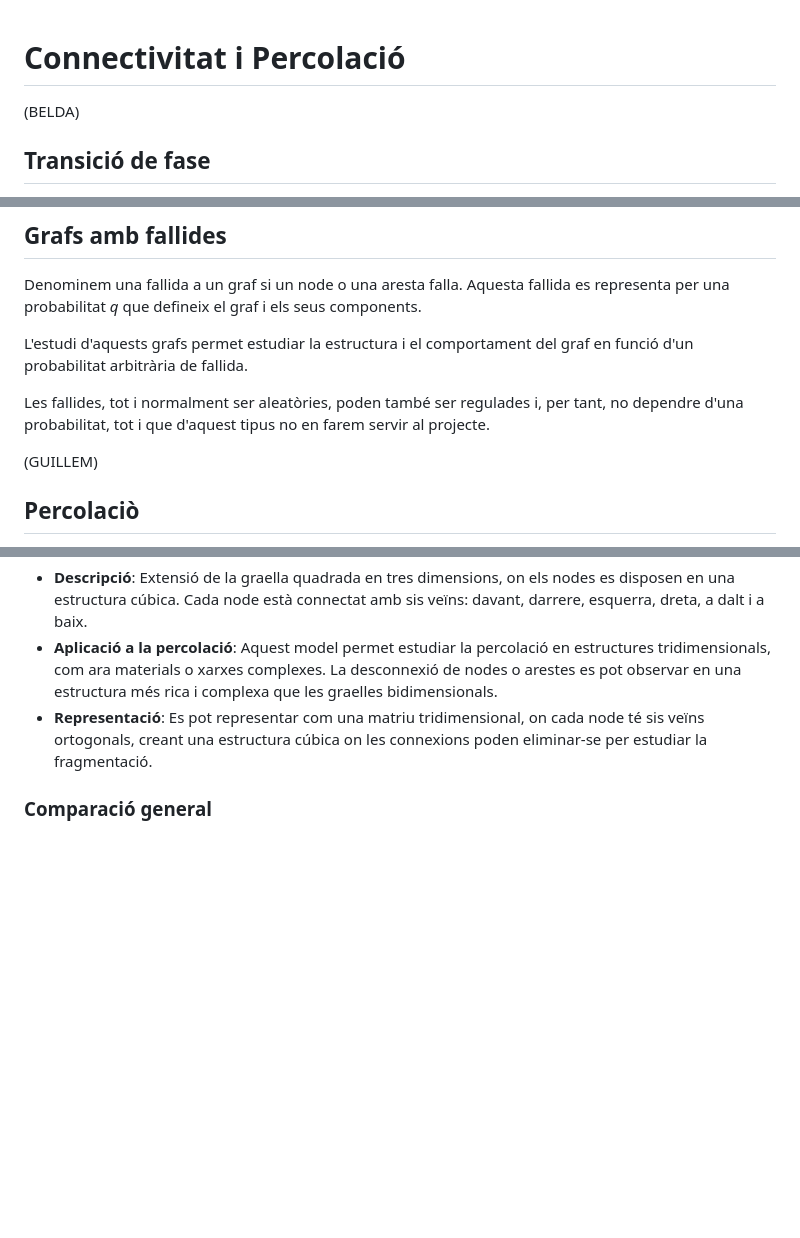
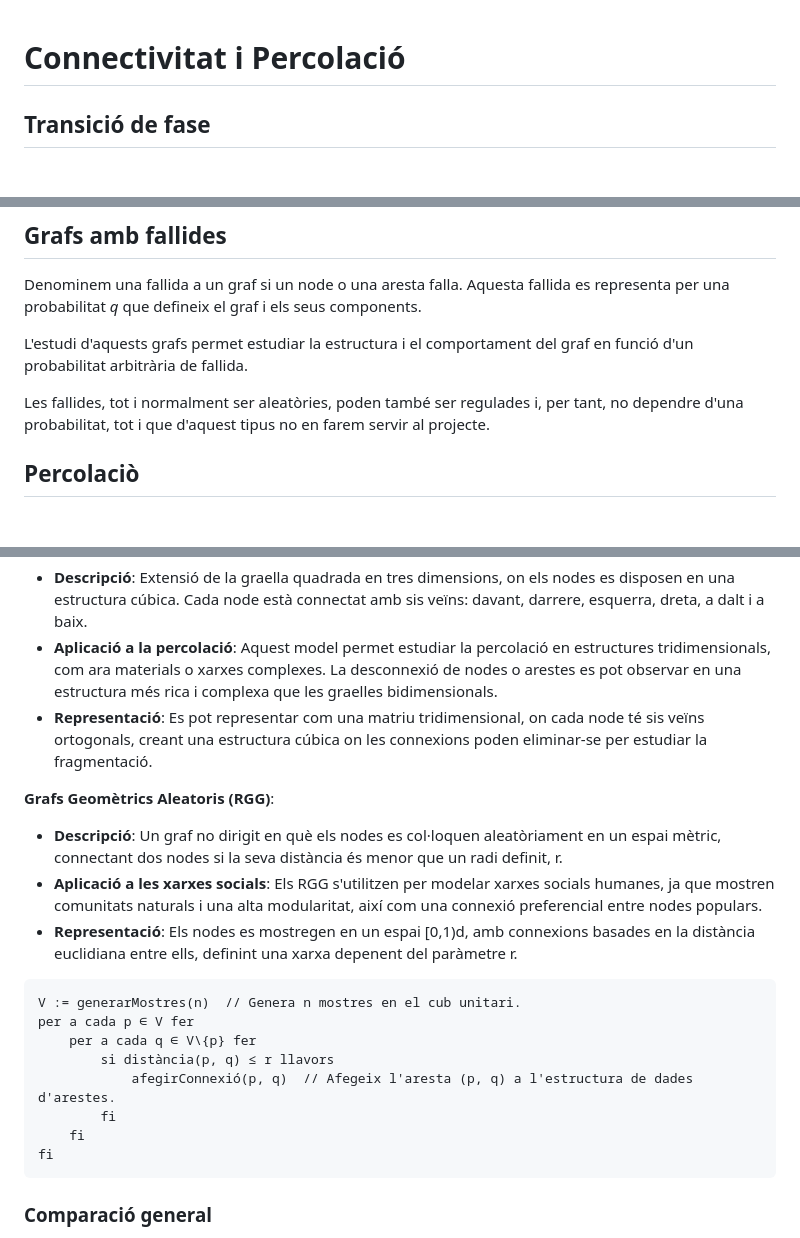
Before and after one commit to Willyllem88/PercolationConnectivity, a Markdown page: ConectivitatIPercolacio.md, 3 parts joined by grey strips. Drawn GitHub-style; blank space fills up the shorter version.

Commit message:
Afegir RGG

````diff
--- a/ConectivitatIPercolacio.md
+++ b/ConectivitatIPercolacio.md
@@ -1,6 +1,4 @@
 # Connectivitat i Percolació
-
-(BELDA)
 
 ## Transició de fase
 
@@ -28,8 +26,6 @@ L'estudi d'aquests grafs permet estudiar la estructura i el comportament del gra
 
 Les fallides, tot i normalment ser aleatòries, poden també ser regulades i, per tant, no dependre d'una probabilitat, tot i que d'aquest tipus no en farem servir al projecte.
 
-(GUILLEM)
-
 ## Percolaciò
 
 La percolació en un graf consisteix en eliminar o desactivar nodes o arestes, i es mesura com això afecta la connectivitat global del graf. Quan desactivem una aresta o node direm que ha tingut una fallida.
@@ -74,6 +68,22 @@ En el context del projecte, la propietat _Π_ que voldrem analitzar serà el nom
 - **Aplicació a la percolació**: Aquest model permet estudiar la percolació en estructures tridimensionals, com ara materials o xarxes complexes. La desconnexió de nodes o arestes es pot observar en una estructura més rica i complexa que les graelles bidimensionals.
 - **Representació**: Es pot representar com una matriu tridimensional, on cada node té sis veïns ortogonals, creant una estructura cúbica on les connexions poden eliminar-se per estudiar la fragmentació.
 
+**Grafs Geomètrics Aleatoris (RGG)**:
+- **Descripció**: Un graf no dirigit en què els nodes es col·loquen aleatòriament en un espai mètric, connectant dos nodes si la seva distància és menor que un radi definit, r.
+- **Aplicació a les xarxes socials**: Els RGG s'utilitzen per modelar xarxes socials humanes, ja que mostren comunitats naturals i una alta modularitat, així com una connexió preferencial entre nodes populars.
+- **Representació**: Els nodes es mostregen en un espai [0,1)d, amb connexions basades en la distància euclidiana entre ells, definint una xarxa depenent del paràmetre r.
+
+```pseudo
+V := generarMostres(n)  // Genera n mostres en el cub unitari.
+per a cada p ∈ V fer
+    per a cada q ∈ V\{p} fer
+        si distància(p, q) ≤ r llavors
+            afegirConnexió(p, q)  // Afegeix l'aresta (p, q) a l'estructura de dades d'arestes.
+        fi
+    fi
+fi
+```
+
 ### Comparació general
 
 - **Grafo de Barabási-Albert**: La seva característica principal és la presència de "hubs" o nodes centrals amb moltes connexions. És ideal per a estudiar xarxes reals com les socials, on els hubs tenen un paper clau en la connectivitat global.
````
Also changed, not shown: other parts of ConectivitatIPercolacio.md (+0 -2 lines).
